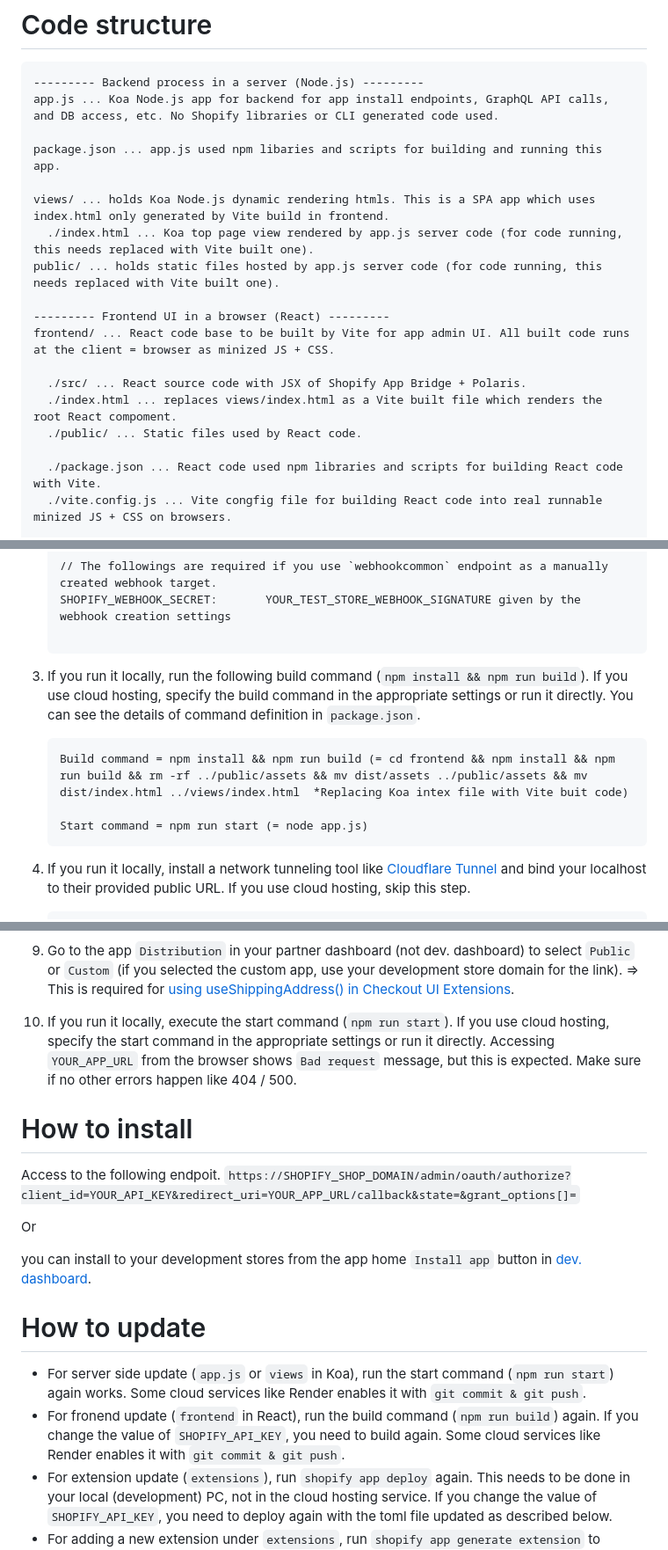
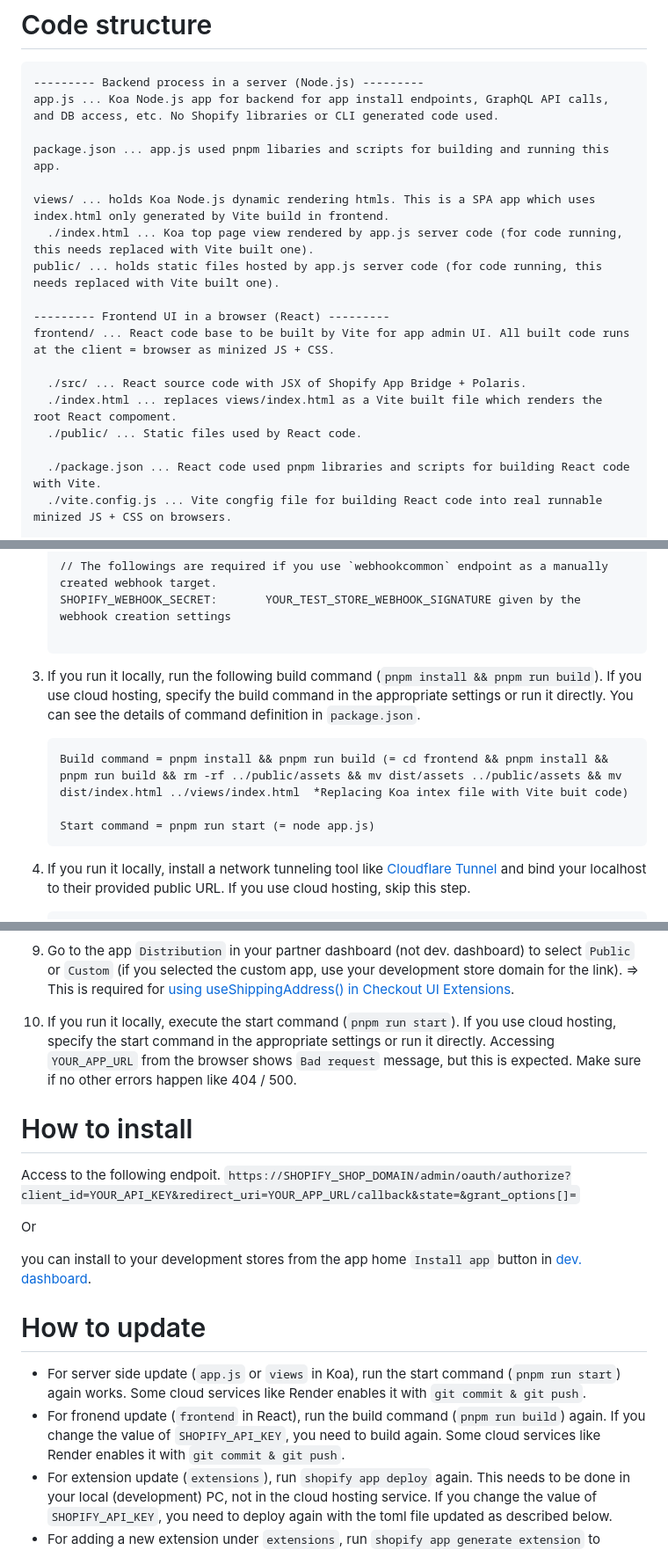
Before and after one commit to benzookapi/shopify-barebone-app-sample, a Markdown page: README.md, 3 parts joined by grey strips. Shown at 88% size. GitHub-like rendering.

Commit message:
docs: update npm references to pnpm in README

````diff
--- a/README.md
+++ b/README.md
@@ -12,7 +12,7 @@ For quick start with automatically generated code, go to the [official CLI tutor
 --------- Backend process in a server (Node.js) ---------
 app.js ... Koa Node.js app for backend for app install endpoints, GraphQL API calls, and DB access, etc. No Shopify libraries or CLI generated code used.
 
-package.json ... app.js used npm libaries and scripts for building and running this app.
+package.json ... app.js used pnpm libaries and scripts for building and running this app.
 
 views/ ... holds Koa Node.js dynamic rendering htmls. This is a SPA app which uses index.html only generated by Vite build in frontend.
   ./index.html ... Koa top page view rendered by app.js server code (for code running, this needs replaced with Vite built one).
@@ -25,7 +25,7 @@ frontend/ ... React code base to be built by Vite for app admin UI. All built co
   ./index.html ... replaces views/index.html as a Vite built file which renders the root React compoment.
   ./public/ ... Static files used by React code.
 
-  ./package.json ... React code used npm libraries and scripts for building React code with Vite.
+  ./package.json ... React code used pnpm libraries and scripts for building React code with Vite.
   ./vite.config.js ... Vite congfig file for building React code into real runnable minized JS + CSS on browsers.
 
 --------- Extensions with Shopify CLI generation and deployment (Liquid/React/JavaScript/Wasm, etc.) ---------
@@ -75,11 +75,11 @@ For extensions like Theme App Extensinons, Shopify Functions, and Checkout UI Ex
 
     ```
 
-3.  If you run it locally, run the following build command (`npm install && npm run build`). If you use cloud hosting, specify the build command in the appropriate settings or run it directly. You can see the details of command definition in `package.json`.
+3.  If you run it locally, run the following build command (`pnpm install && pnpm run build`). If you use cloud hosting, specify the build command in the appropriate settings or run it directly. You can see the details of command definition in `package.json`.
     ```
-    Build command = npm install && npm run build (= cd frontend && npm install && npm run build && rm -rf ../public/assets && mv dist/assets ../public/assets && mv dist/index.html ../views/index.html  *Replacing Koa intex file with Vite buit code)
+    Build command = pnpm install && pnpm run build (= cd frontend && pnpm install && pnpm run build && rm -rf ../public/assets && mv dist/assets ../public/assets && mv dist/index.html ../views/index.html  *Replacing Koa intex file with Vite buit code)
 
-    Start command = npm run start (= node app.js)
+    Start command = pnpm run start (= node app.js)
     ```
 
 4. If you run it locally, install a network tunneling tool like [Cloudflare Tunnel](https://developers.cloudflare.com/cloudflare-one/connections/connect-networks/downloads/) and bind your localhost to their provided public URL. If you use cloud hosting, skip this step.
@@ -129,7 +129,7 @@ For extensions like Theme App Extensinons, Shopify Functions, and Checkout UI Ex
 
 9. Go to the app `Distribution` in your partner dashboard (not dev. dashboard) to select `Public` or `Custom` (if you selected the custom app, use your development store domain for the link). => This is required for [using useShippingAddress() in Checkout UI Extensions](../../../shopify-barebone-app-sample/blob/main/extensions/my-checkout-ui-ext/src/Review.jsx).
 
-10. If you run it locally, execute the start command (`npm run start`). If you use cloud hosting, specify the start command in the appropriate settings or run it directly. Accessing `YOUR_APP_URL` from the browser shows `Bad request` message, but this is expected. Make sure if no other errors happen like 404 / 500.
+10. If you run it locally, execute the start command (`pnpm run start`). If you use cloud hosting, specify the start command in the appropriate settings or run it directly. Accessing `YOUR_APP_URL` from the browser shows `Bad request` message, but this is expected. Make sure if no other errors happen like 404 / 500.
 
 # How to install
 Access to the following endpoit.
@@ -140,8 +140,8 @@ Or
 you can install to your development stores from the app home `Install app` button in [dev. dashboard](https://dev.shopify.com/dashboard).
 
 # How to update
-- For server side update (`app.js` or `views` in Koa), run the start command (`npm run start`) again works. Some cloud services like Render enables it with `git commit & git push`.
-- For fronend update (`frontend` in React), run the build command (`npm run build`) again. If you change the value of `SHOPIFY_API_KEY`, you need to build again. Some cloud services like Render enables it with `git commit & git push`.
+- For server side update (`app.js` or `views` in Koa), run the start command (`pnpm run start`) again works. Some cloud services like Render enables it with `git commit & git push`.
+- For fronend update (`frontend` in React), run the build command (`pnpm run build`) again. If you change the value of `SHOPIFY_API_KEY`, you need to build again. Some cloud services like Render enables it with `git commit & git push`.
 - For extension update (`extensions`), run `shopify app deploy` again. This needs to be done in your local (development) PC, not in the cloud hosting service.  If you change the value of `SHOPIFY_API_KEY`, you need to deploy again with the toml file updated as described below.
 - For adding a new extension under `extensions`, run `shopify app generate extension` to choose your prefered one with a template.
 
````
